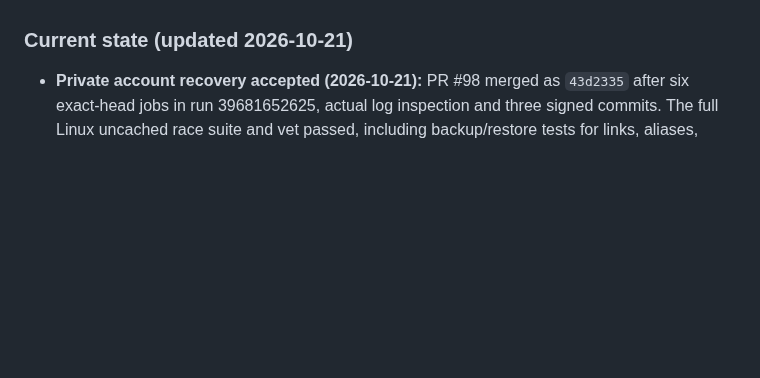
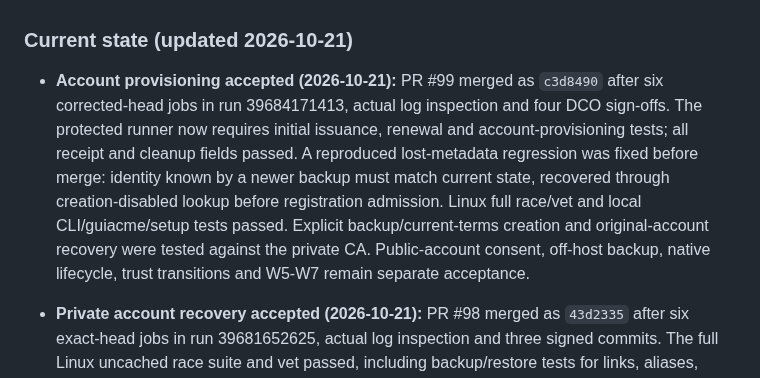
Before and after one commit to KazuhaHub/nethub, a Markdown page: docs/HANDOFF_PROMPT.md, the part around the change. Rendered like a GitHub page; blank space fills up the shorter version.

Commit message:
docs: record corrected account provisioning acceptance
Signed-off-by: Kazuha Mo <kazuhak@uci.edu>

```diff
--- a/docs/HANDOFF_PROMPT.md
+++ b/docs/HANDOFF_PROMPT.md
@@ -15,6 +15,7 @@
 
 ### Current state (updated 2026-10-21)
 
+- **Account provisioning accepted (2026-10-21):** PR #99 merged as `c3d8490` after six corrected-head jobs in run 39684171413, actual log inspection and four DCO sign-offs. The protected runner now requires initial issuance, renewal and account-provisioning tests; all receipt and cleanup fields passed. A reproduced lost-metadata regression was fixed before merge: identity known by a newer backup must match current state, recovered through creation-disabled lookup before registration admission. Linux full race/vet and local CLI/guiacme/setup tests passed. Explicit backup/current-terms creation and original-account recovery were tested against the private CA. Public-account consent, off-host backup, native lifecycle, trust transitions and W5-W7 remain separate acceptance.
 - **Private account recovery accepted (2026-10-21):** PR #98 merged as `43d2335` after six exact-head jobs in run 39681652625, actual log inspection and three signed commits. The full Linux uncached race suite and vet passed, including backup/restore tests for links, aliases, permissions, restrictive umask, fixed-key recovery and unchanged source/outside files; guiacme passed in 4.344 seconds. Initial/delivery/renewal host receipts and cleanup remained true. Appliance and protocol/build inputs remain unchanged from the accepted 431-case source and secure unsigned 0.0.11 package. This is protected local-copy recovery, not an off-host backup or operator provisioning acceptance. Native lifecycle, trust transitions and W5-W7 remain open.
 - **Genuine renewal integration accepted (2026-10-21):** PR #97 merged as `9e54c61` after six exact-head jobs in run 39680476256, actual log inspection and three signed commits. Review fixed a missing CI selection before acceptance: both protected host tests now must pass, with separate exactly-one/exactly-two CA order proofs and original-key delivery/reporting checks. The bounded receipt reported initial issuance, authenticated delivery and renewal verified, with owned resources, units and temporary keys cleaned and the guard stopped. Raw internal host-test logs are available only through optional private evidence export; they are not separately archived by default CI. The logical-client flow does not establish native installation, served GUI/browser/public trust or interrupted TCP response loss. Account recovery, native lifecycle, trust transitions and W5-W7 remain open.
 - **Renewal admission accepted (2026-10-21):** PR #96 merged as `131d4c1` after six exact-head jobs in run 39679219346, actual log inspection and three signed commits. Genuine PostgreSQL verified issuer-only policy, busy-parent skipping, eight concurrent scans, atomic audit rollback, original request reuse, terminal suppression and revocation. Appliance/plugin and protocol inputs are unchanged from the accepted 431-case source and secure unsigned 0.0.11 artifact. These tests seed public generation/time metadata and prove scheduling authority, not actual second-generation CA issuance or native application. Real renewal, on-device reporting and trust-transition acceptance remain open.
```
